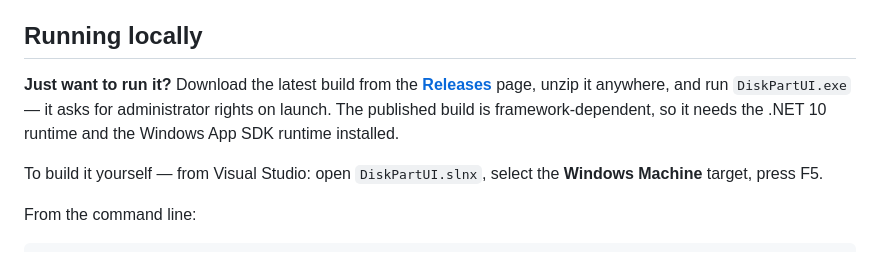
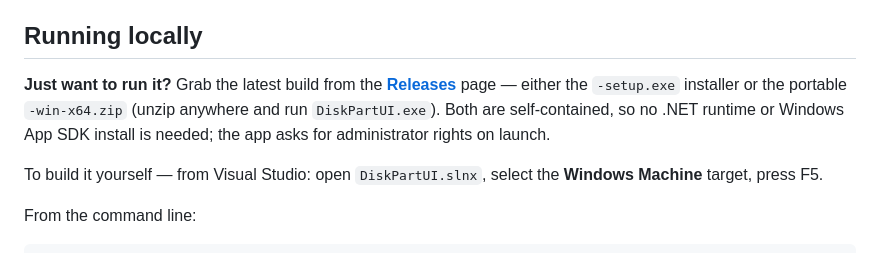
Before and after one commit to EECSB/DiskPartUI, a Markdown page: README.md, the part around the change. GitHub-like rendering.

Commit message:
Fix README download note: release builds are self-contained
The Releases paragraph claimed the published build was framework-dependent
and required the .NET 10 and Windows App SDK runtimes. Both v1.0.0 artifacts
are published self-contained, so neither runtime is needed. Also mentions the
setup.exe installer alongside the portable zip.

```diff
--- a/README.md
+++ b/README.md
@@ -109,10 +109,11 @@ assign` sequence for a bootable drive, behind a strong confirmation.
 
 ## Running locally
 
-**Just want to run it?** Download the latest build from the
-[**Releases**](https://github.com/EECSB/DiskPartUI/releases/latest) page, unzip it anywhere,
-and run `DiskPartUI.exe` — it asks for administrator rights on launch. The published build is
-framework-dependent, so it needs the .NET 10 runtime and the Windows App SDK runtime installed.
+**Just want to run it?** Grab the latest build from the
+[**Releases**](https://github.com/EECSB/DiskPartUI/releases/latest) page — either the
+`-setup.exe` installer or the portable `-win-x64.zip` (unzip anywhere and run
+`DiskPartUI.exe`). Both are self-contained, so no .NET runtime or Windows App SDK install is
+needed; the app asks for administrator rights on launch.
 
 To build it yourself — from Visual Studio: open `DiskPartUI.slnx`, select the
 **Windows Machine** target, press F5.
```
